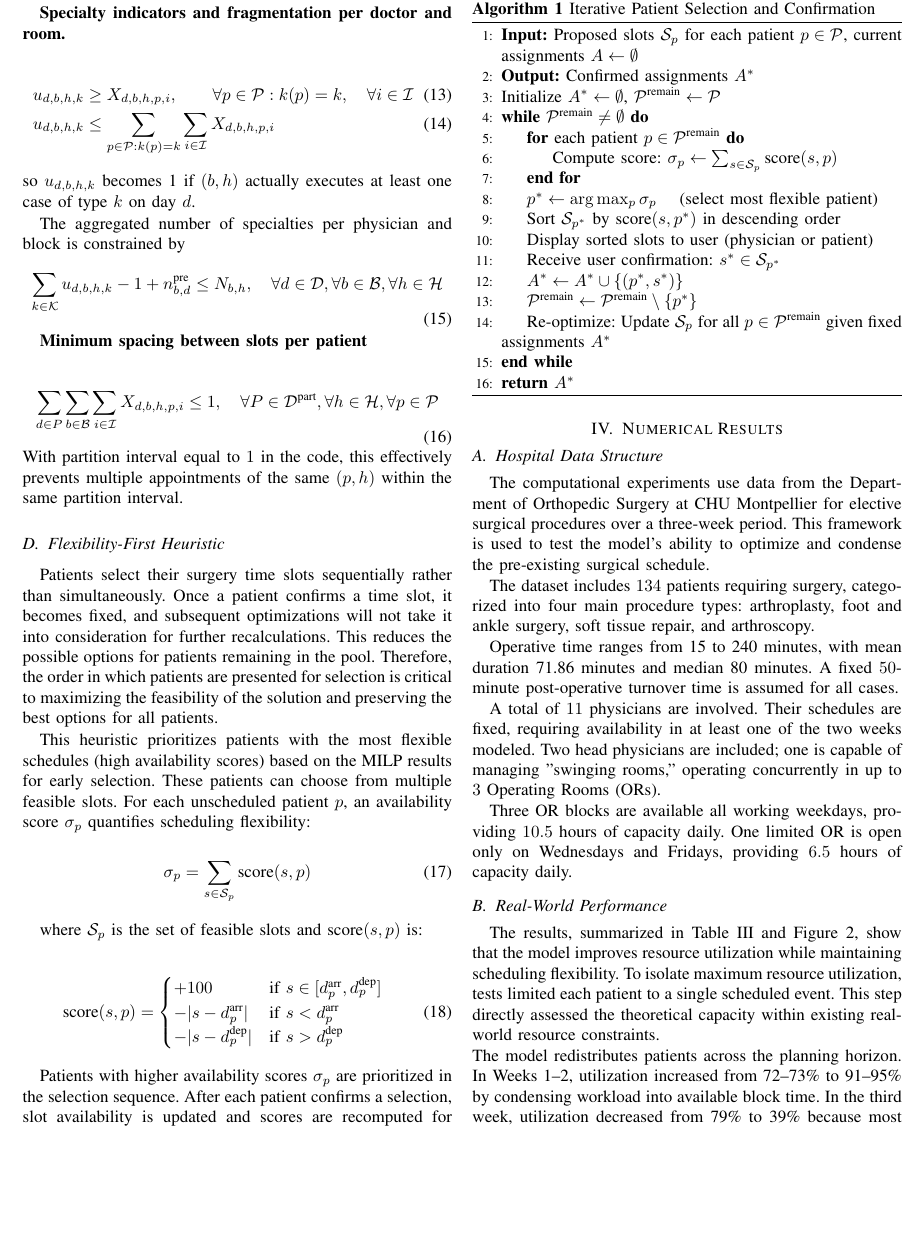
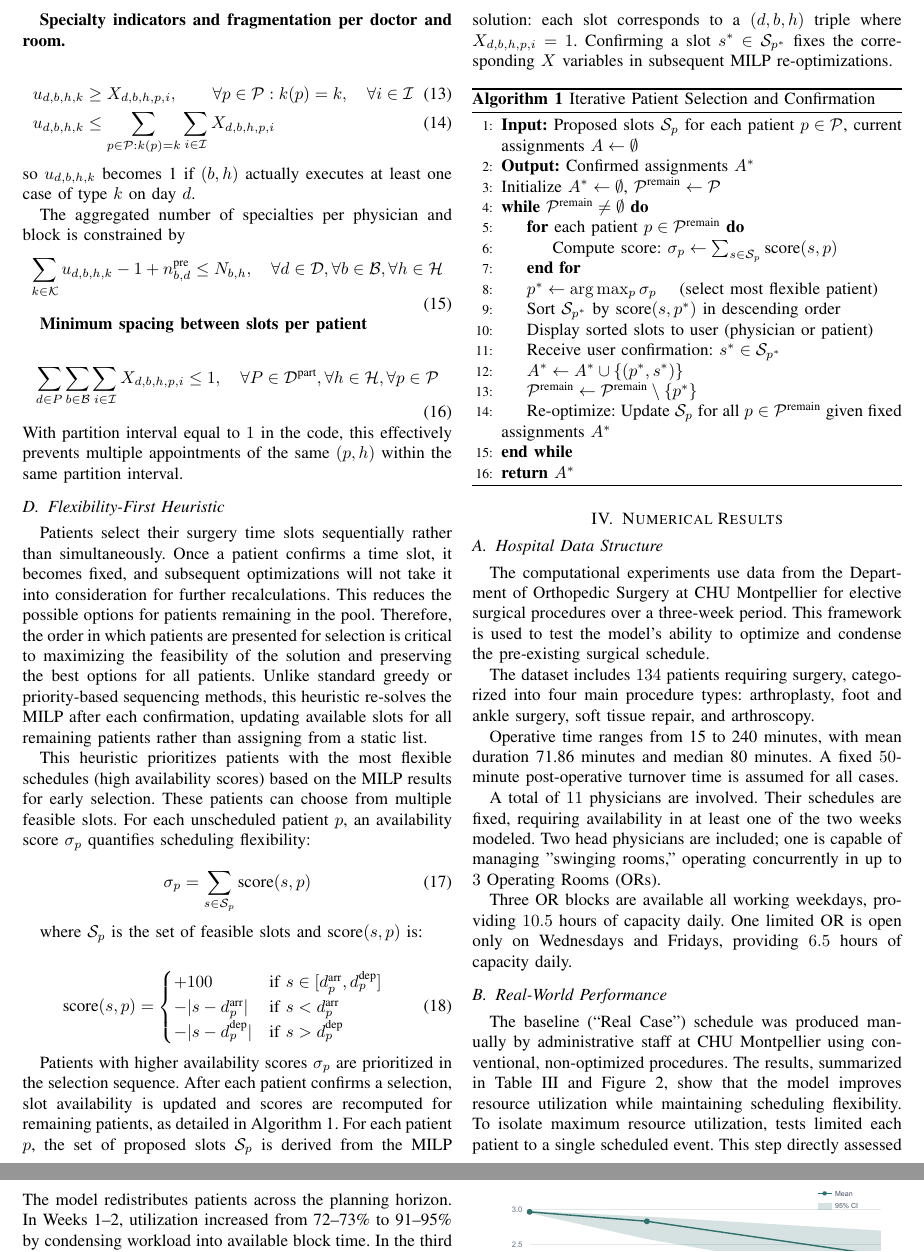
Before and after one commit to walidsd308/conference-or-use-case, a LaTeX paper (main.tex, which reads 03_operating room scheduling problem with surgical patient flow.tex, 05_numerical results.tex): part of page 4 of 6 before the commit and two parts of pages 4 and 5 of 6 after it, the two joined at a grey line, cut at the place of the change, the shorter picture padded with empty space. Compiled offline with pdfLaTeX.

Commit message:
lighten responsed to reviewers version 1.0

```diff
--- a/03_operating room scheduling problem with surgical patient flow.tex
+++ b/03_operating room scheduling problem with surgical patient flow.tex
@@ -203,7 +203,7 @@ With partition interval equal to $1$ in the code, this effectively prevents mult
 \subsection{Flexibility-First Heuristic}
 \label{sec:patient_ordering}
 
-Patients select their surgery time slots sequentially rather than simultaneously. Once a patient confirms a time slot, it becomes fixed, and subsequent optimizations will not take it into consideration for further recalculations. This reduces the possible options for patients remaining in the pool. Therefore, the order in which patients are presented for selection is critical to maximizing the feasibility of the solution and preserving the best options for all patients.
+Patients select their surgery time slots sequentially rather than simultaneously. Once a patient confirms a time slot, it becomes fixed, and subsequent optimizations will not take it into consideration for further recalculations. This reduces the possible options for patients remaining in the pool. Therefore, the order in which patients are presented for selection is critical to maximizing the feasibility of the solution and preserving the best options for all patients. Unlike standard greedy or priority-based sequencing methods, this heuristic re-solves the MILP after each confirmation, updating available slots for all remaining patients rather than assigning from a static list.
 
 This heuristic prioritizes patients with the most flexible schedules (high availability scores) based on the MILP results for early selection. These patients can choose from multiple feasible slots. For each unscheduled patient $p$, an availability score $\sigma_p$ quantifies scheduling flexibility:
 
@@ -222,7 +222,7 @@ where $\mathcal{S}_p$ is the set of feasible slots and $\text{score}(s, p)$ is:
 \end{equation}
 
 % Patients with higher $\sigma_p$ are processed first.
-Patients with higher availability scores $\sigma_p$ are prioritized in the selection sequence. After each patient confirms a selection, slot availability is updated and scores are recomputed for remaining patients, as detailed in Algorithm \ref{alg:patient_ordering}.
+Patients with higher availability scores $\sigma_p$ are prioritized in the selection sequence. After each patient confirms a selection, slot availability is updated and scores are recomputed for remaining patients, as detailed in Algorithm \ref{alg:patient_ordering}. For each patient $p$, the set of proposed slots $\mathcal{S}_p$ is derived from the MILP solution: each slot corresponds to a $(d,b,h)$ triple where $X_{d,b,h,p,i}=1$. Confirming a slot $s^* \in \mathcal{S}_{p^*}$ fixes the corresponding $X$ variables in subsequent MILP re-optimizations.
 
 \begin{algorithm}[H]
 \caption{Iterative Patient Selection and Confirmation}
--- a/05_numerical results.tex
+++ b/05_numerical results.tex
@@ -12,7 +12,7 @@ Three OR blocks are available all working weekdays, providing $10.5$ hours of ca
 
 \subsection{Real-World Performance}
 
-The results, summarized in Table \ref{tab:utilization} and Figure \ref{fig:utilization}, show that the model improves resource utilization while maintaining scheduling flexibility. To isolate maximum resource utilization, tests limited each patient to a single scheduled event. This step directly assessed the theoretical capacity within existing real-world resource constraints.
+The baseline (``Real Case'') schedule was produced manually by administrative staff at CHU Montpellier using conventional, non-optimized procedures. The results, summarized in Table \ref{tab:utilization} and Figure \ref{fig:utilization}, show that the model improves resource utilization while maintaining scheduling flexibility. To isolate maximum resource utilization, tests limited each patient to a single scheduled event. This step directly assessed the theoretical capacity within existing real-world resource constraints.
 \begin{table}[htb]
 \centering
 \caption{Comparison of Surgical Block Time Utilization (\%): Real Case vs. Optimized Schedule over 3 Weeks}
@@ -61,7 +61,7 @@ The results, summarized in Table \ref{tab:utilization} and Figure \ref{fig:utili
 % \end{figure}
 
 \noindent
-The model redistributes patients across the planning horizon. In Weeks 1--2, utilization increased from 72--73\% to 91--95\% by condensing workload into available block time. In the third week, utilization decreased from 79\% to 39\% because most patients had already been assigned to the first two weeks. In these tests, we did not include fictitious patients; the objective was to redistribute existing patients to evaluate whether utilization gains were achievable in previously completed schedules.
+The model redistributes patients across the planning horizon. In Weeks 1--2, utilization increased from 72--73\% to 91--95\% by condensing workload into available block time. In the third week, utilization decreased from 79\% to 39\% because most patients had already been assigned to the first two weeks, effectively freeing Week~3 capacity for future demand. In these tests, we did not include fictitious patients; the objective was to redistribute existing patients to evaluate whether utilization gains were achievable in previously completed schedules.
 
 
 \subsection{Simulation Results}
--- a/main.tex
+++ b/main.tex
@@ -1,7 +1,6 @@
 \documentclass[10pt,conference]{IEEEtran}
 \usepackage{amsmath}
 \usepackage{algorithm,algpseudocode}
-\usepackage{amsmath}
 \usepackage{amsfonts}
 \usepackage{tikz}
 \usepackage{pgfplots}
@@ -12,7 +11,6 @@
 \usepackage{multirow}
  \usepackage{natbib}
 \usepackage{caption}
-\usepackage{lipsum}
 \usepackage{url}
 \usepackage[table]{xcolor}
 \captionsetup{
```
Also changed, not shown: 02_related_work.tex (+1 -1 lines), bibl.bib (+8 -0 lines), main.pdf, 03_operating room scheduling problem with surgical patient flow.tex (8 more changed lines), 05_numerical results.tex (2 more changed lines).
